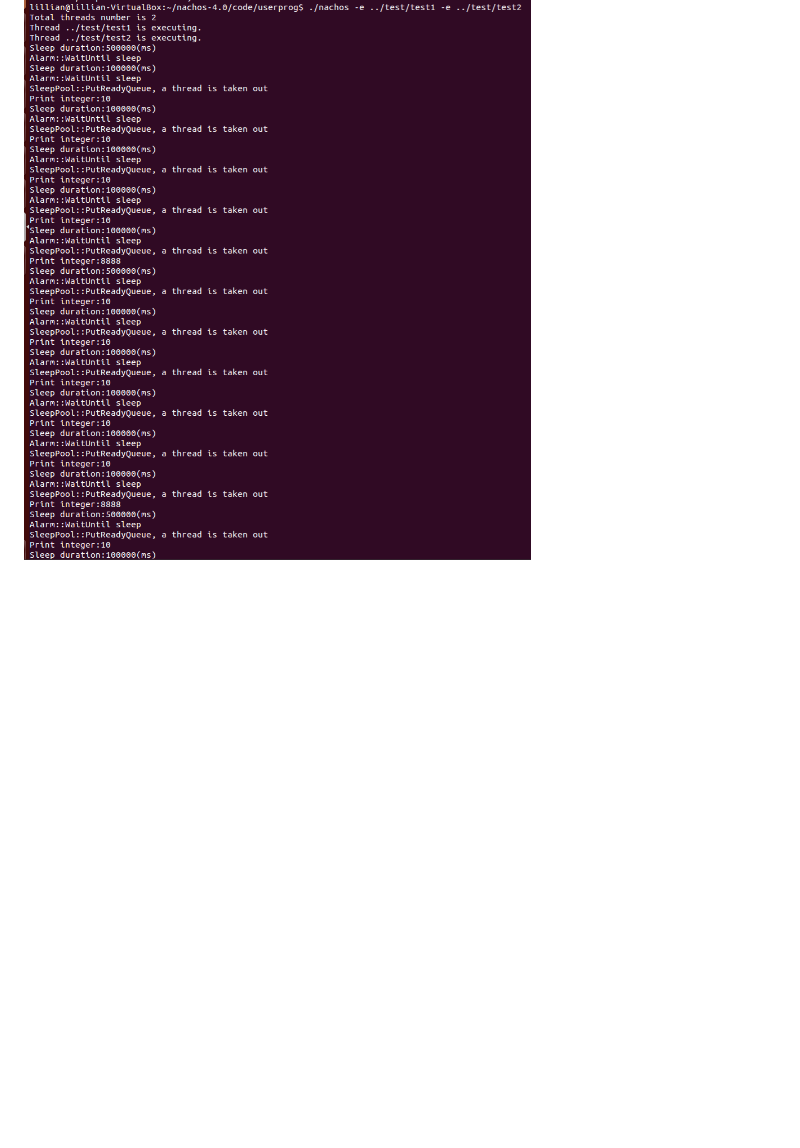
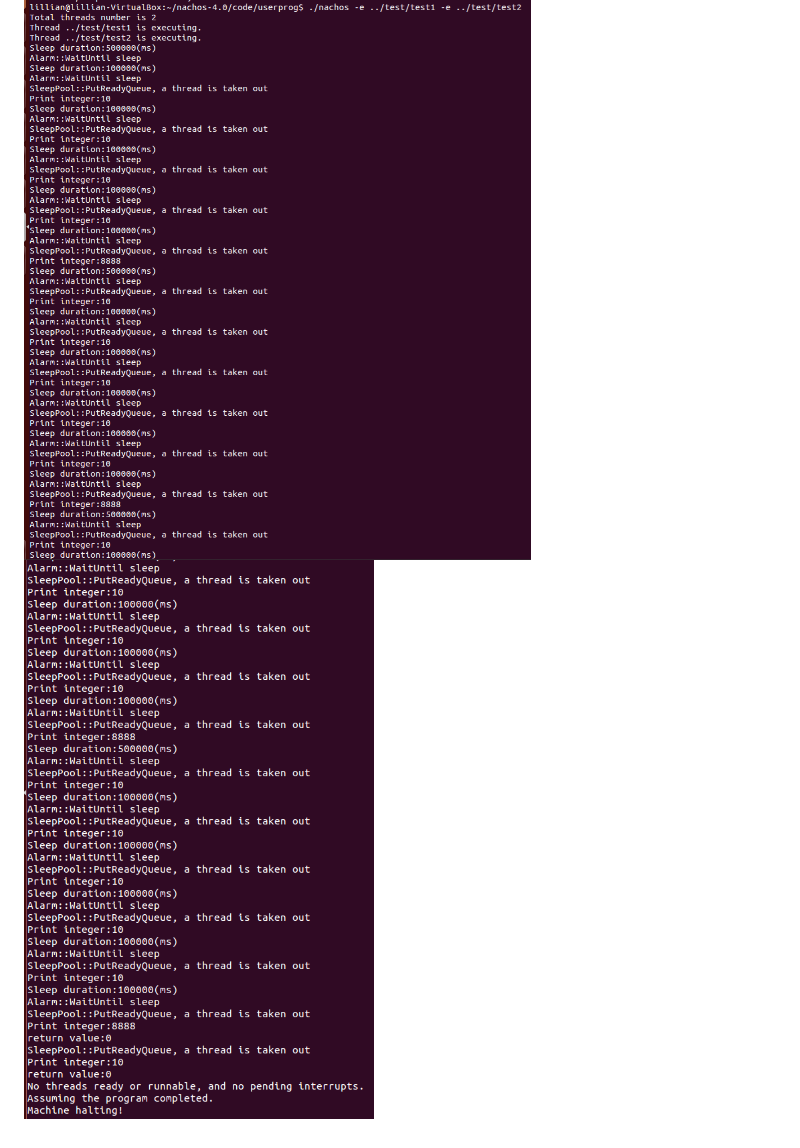
Before and after one commit to lillianone02/Operating-System, a Markdown page: OS Project2/README.md, the part around the change. Rendered like a GitHub page; blank space fills up the shorter version.

```diff
--- a/OS Project2/README.md
+++ b/OS Project2/README.md
@@ -165,3 +165,4 @@ main() {
 
 # Result
 ![image](https://github.com/lillianone02/Operating-System/blob/b749ec63d80678cd67b53184b0483d09283bdecd/OS%20Project2/OSproject2.png)
+![image](https://github.com/lillianone02/Operating-System/blob/dcdb2977b5a25b5c6478400a79c7de3792a3a7b3/OS%20Project2/OSproject2-1.png)
```
